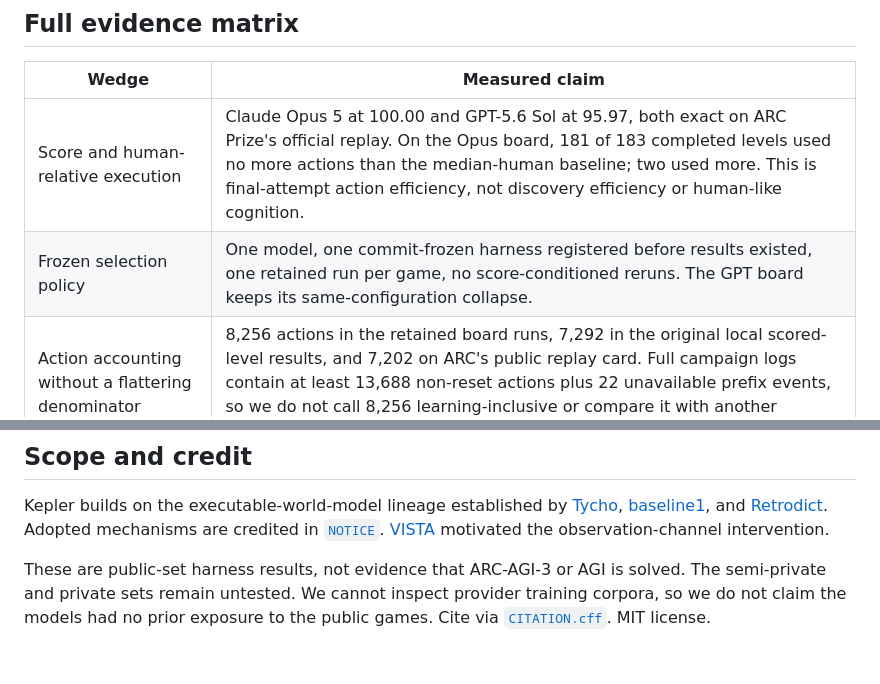
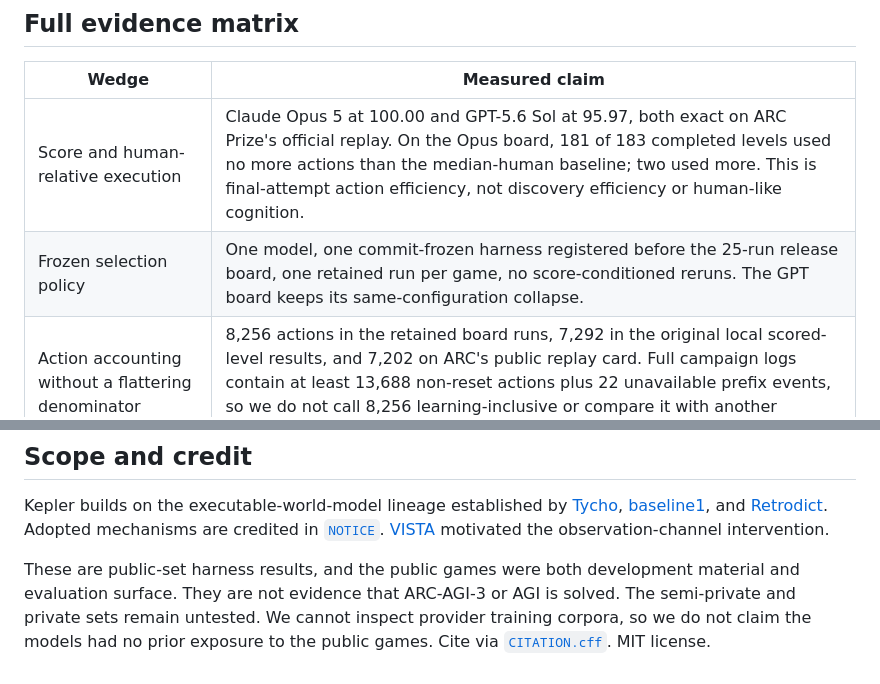
Before and after one commit to Cveinnt/kepler, a Markdown page: README.md, 2 parts joined by grey strips. Drawn GitHub-style.

Commit message:
Clarify public-set evaluation scope

```diff
--- a/README.md
+++ b/README.md
@@ -138,7 +138,7 @@ result. See
 | Wedge | Measured claim |
 |---|---|
 | Score and human-relative execution | Claude Opus 5 at 100.00 and GPT-5.6 Sol at 95.97, both exact on ARC Prize's official replay. On the Opus board, 181 of 183 completed levels used no more actions than the median-human baseline; two used more. This is final-attempt action efficiency, not discovery efficiency or human-like cognition. |
-| Frozen selection policy | One model, one commit-frozen harness registered before results existed, one retained run per game, no score-conditioned reruns. The GPT board keeps its same-configuration collapse. |
+| Frozen selection policy | One model, one commit-frozen harness registered before the 25-run release board, one retained run per game, no score-conditioned reruns. The GPT board keeps its same-configuration collapse. |
 | Action accounting without a flattering denominator | 8,256 actions in the retained board runs, 7,292 in the original local scored-level results, and 7,202 on ARC's public replay card. Full campaign logs contain at least 13,688 non-reset actions plus 22 unavailable prefix events, so we do not call 8,256 learning-inclusive or compare it with another system's campaign total. |
 | Lower comparable cost | $777.72 at current Opus 5 API list rates, 74.0% below Retrodict's $2,986 API-equivalent estimate for Tycho. Tycho publishes no cost figure of its own; AVO and VISTA disclose none. |
 | Final-board score convergence | Across the two frozen release configurations, 48 of 50 game-model cells reach 100. This is concentration at the public-set ceiling, not faster learning, causal harness lift, or independent replication. The certify/replay stage's +2.35-point change remains a descriptive stage delta because adjacent changes were not held constant. |
@@ -215,7 +215,8 @@ Kepler builds on the executable-world-model lineage established by
 credited in [`NOTICE`](NOTICE). [VISTA](https://vista-research.github.io/)
 motivated the observation-channel intervention.
 
-These are public-set harness results, not evidence that ARC-AGI-3 or AGI is
+These are public-set harness results, and the public games were both development
+material and evaluation surface. They are not evidence that ARC-AGI-3 or AGI is
 solved. The semi-private and private sets remain untested. We cannot inspect
 provider training corpora, so we do not claim the models had no prior exposure
 to the public games. Cite via
```
